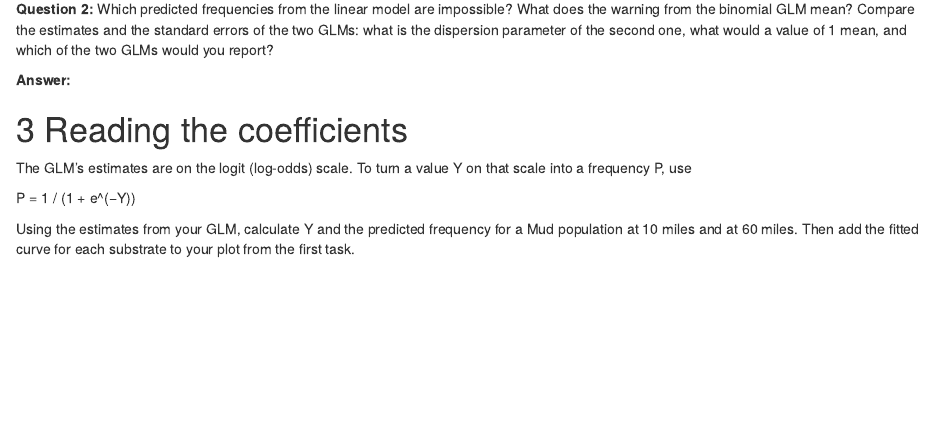
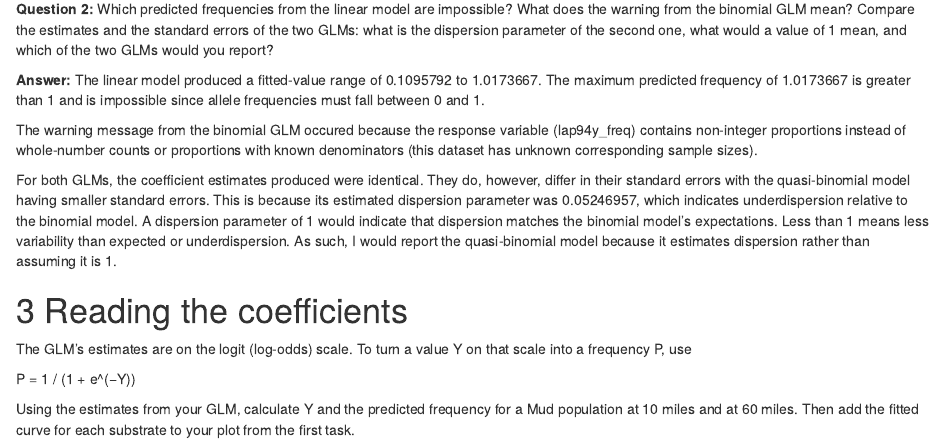
Before and after one commit to coraliespakowski/BIOL343_CC8, an R Markdown document (Group_2_CC8.Rmd): the page in a window 1100 px wide, from 5180 px down. Rendered offline with R 4.5, knitr and Pandoc, with nearby package versions.

Commit message:
Question 2

```diff
--- a/Group_2_CC8.Rmd
+++ b/Group_2_CC8.Rmd
@@ -117,7 +117,11 @@ summary(glm_mod2)
 
 **Question 2:** Which predicted frequencies from the linear model are impossible? What does the warning from the binomial GLM mean? Compare the estimates and the standard errors of the two GLMs: what is the dispersion parameter of the second one, what would a value of 1 mean, and which of the two GLMs would you report?
 
-**Answer:**
+**Answer:** The linear model produced a fitted-value range of 0.1095792 to 1.0173667. The maximum predicted frequency of 1.0173667 is greater than 1 and is impossible since allele frequencies must fall between 0 and 1.
+
+The warning message from the binomial GLM occured because the response variable (lap94y_freq) contains non-integer proportions instead of whole-number counts or proportions with known denominators (this dataset has unknown corresponding sample sizes).
+
+For both GLMs, the coefficient estimates produced were identical. They do, however, differ in their standard errors with the quasi-binomial model having smaller standard errors. This is because its estimated dispersion parameter was 0.05246957, which indicates underdispersion relative to the binomial model. A dispersion parameter of 1 would indicate that dispersion matches the binomial model's expectations. Less than 1 means less variability than expected or underdispersion. As such, I would report the quasi-binomial model because it estimates dispersion rather than assuming it is 1.
 
 # Reading the coefficients
 
```
Also changed, not shown: 9 other files.
